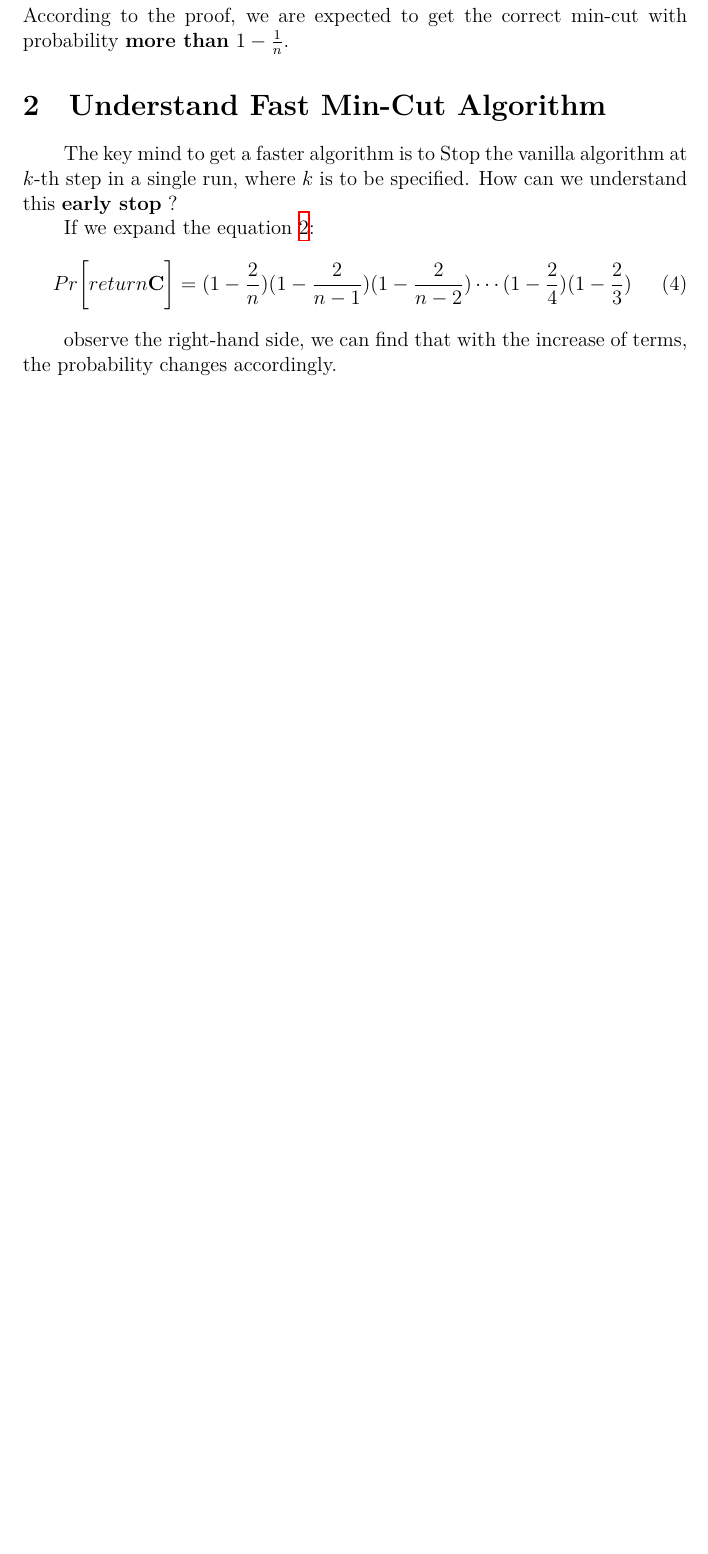
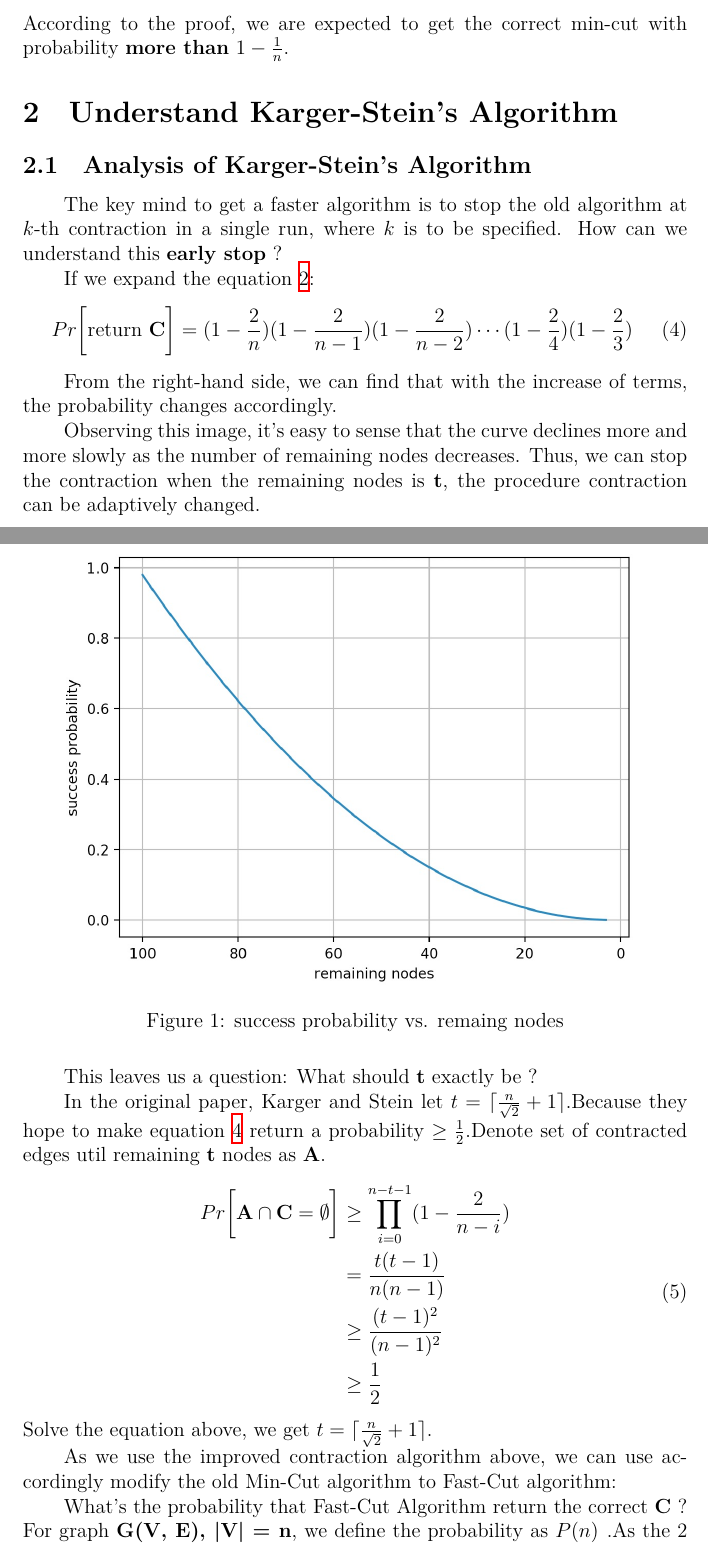
Before and after one commit to RITCHIEHuang/Notes, a LaTeX document (Min-cut and Max-cut.tex): part of page 4 of 4 before the commit and two parts of pages 4 and 5 of 7 after it, the two joined at a grey line, cut so that both start at the same text, the shorter picture padded with empty space. The pictures show the PDF file Min-cut and Max-cut.pdf that the author committed with the source.

Commit message:
Add content to  Min-cut and Max-cut

```diff
--- a/Min-cut and Max-cut.tex
+++ b/Min-cut and Max-cut.tex
@@ -68,14 +94,43 @@ If we run the algorithm independently for $\frac{n (n - 1)}{2} \log n$ times.
 \end{equation}
 According to the proof, we are expected to get the correct min-cut with probability \textbf{more than} $1 - \frac{1}{n}$.
 
-\section{Understand Fast Min-Cut Algorithm}
+\section{Understand Karger-Stein's Algorithm}
 
-The key mind to get a faster algorithm is to Stop the vanilla algorithm at $k$-th step in a single run, where $k$ is to be specified.
+\subsection{Analysis of Karger-Stein's Algorithm}
+The key mind to get a faster algorithm is to stop the old algorithm at $k$-th contraction in a single run, where $k$ is to be specified.
 How can we understand this \textbf{early stop} ?
 
-If we expand the equation \ref{product prob}:
-\begin{equation}
-    Pr \bigg[ return \text{\textbf{C}} \bigg] = (1 - \frac{2}{n})(1 - \frac{2}{n - 1})(1 - \frac{2}{n - 2}) \cdots (1- \frac{2}{4})(1 - \frac{2}{3})
+If we expand the equation \ref{eq: eq2}:
+\begin{equation}\label{eq: eq4}
+    Pr \bigg[ \text{return \textbf{C}} \bigg] = (1 - \frac{2}{n})(1 - \frac{2}{n - 1})(1 - \frac{2}{n - 2}) \cdots (1- \frac{2}{4})(1 - \frac{2}{3})
 \end{equation}
 
-observe the right-hand side, we can find that with the increase of terms, the probability changes accordingly.
+From the right-hand side, we can find that with the increase of terms, the probability changes accordingly.
+\begin{figure}[h]
+    \centering
+    \includegraphics[scale=0.3]{images/min-cut-pic1.png}
+    \caption{success probability vs. remaing nodes}
+    \label{fig:fig1}
+\end{figure}
+
+Observing this image, it's easy to sense that the curve declines more and more slowly as the number of remaining nodes decreases.
+Thus, we can stop the contraction when the remaining nodes is ${\bf t}$, the procedure contraction can be adaptively changed.
+
+This leaves us a question: What should ${\bf t}$ exactly be ?
+
+In the original paper, Karger and Stein let $t = \lceil \frac{n}{\sqrt{2}} + 1 \rceil$.Because they hope to make equation \ref{eq: eq4}
+return a probability $\geq \frac{1}{2}$.Denote set of contracted edges util remaining \textbf{t} nodes as \textbf{A}.
+\begin{equation}\label{eq: eq5}
+    \begin{aligned}
+        Pr \bigg[ {\bf A} \cap {\bf C} = \emptyset \bigg] &\geq \prod_{i = 0}^{n - t - 1} (1 - \frac{2}{n - i}) \\
+                                                          &= \frac{t (t - 1)}{n (n - 1)} \\
+                                                          &\geq \frac{(t - 1)^2}{(n - 1)^2} \\
+                                                          &\geq \frac{1}{2}
+    \end{aligned}
+\end{equation}
+Solve the equation above, we get $t = \lceil \frac{n}{\sqrt{2}} + 1 \rceil$.
+
+
+\begin{algorithm}[h]
+    \caption{Improved Contraction Algorithm: Contract({\bf G, t})}
+    \begin{algorithmic}
@@ -81,0 +145,13 @@ observe the right-hand side, we can find that with the increase of terms, the pr
+    \end{algorithmic}
+\end{algorithm}
+
+As we use the improved contraction algorithm above, we can use accordingly modify the old Min-Cut algorithm to Fast-Cut algorithm:
+\begin{algorithm}[h]
+    \caption{Karger-Stein's Algorithm: Fast-Cut({\bf G})}
+    \begin{algorithmic}[1]
+        \Require graph {\bf G}, contraction stop threshold {\bf t}
+        \Ensure number of remaining edges {\bf$|\hat{C}|$}
+        \State set {\bf t} = $\lceil \frac{n}{\sqrt{2}} + 1 \rceil$
+        \If{{\bf |V|} <= 6}
+            \State perform min-cut algorithm by brute-force.
+        \Else
@@ -81,0 +162,9 @@ observe the right-hand side, we can find that with the increase of terms, the pr
+    \end{algorithmic}
+\end{algorithm}
+
+What's the probability that Fast-Cut Algorithm return the correct {\bf C} ?
+For graph {\bf G(V, E), |V| = n}, we define the probability as {\bf $P(n)$ }.As the 2 contractions are independent, we obtain:
+\begin{equation}
+    \begin{aligned}
+        P(n) &= 1 - (1 - \frac{1}{2} P(\lceil \frac{n}{\sqrt{2}} + 1 \rceil))^2 \\
+             &\geq 1 - \left( 1 - P(\lceil \frac{n}{\sqrt{2}} + 1 \rceil) + \frac{1}{4} P(\lceil \frac{n}{\sqrt{2}} + 1 \rceil)^2 \right) \\
@@ -81,0 +176,8 @@ observe the right-hand side, we can find that with the increase of terms, the pr
+    P(\lceil \frac{n}{\sqrt{2}} + 1 \rceil) = \Omega(\frac{1}{\log{n}})
+ \]
+
+Fast-Cut algorithm is ensured to return the correct min-cut {\bf C} with probability {\bf at least} $ 1 - \frac{1}{n}$:
+\begin{equation}
+    \begin{aligned}
+        1 - (1 - P(\lceil \frac{n}{\sqrt{2}} + 1 \rceil))^{\log^2{n}} &\geq 1 - (1 - \frac{1}{\log{n}})^{\log^2{n}} , \quad n \rightarrow \infty \\
+                                                                      &= 1 - \bigg( \frac{1}{e} \bigg)^{log{n}} \\
```
Also changed, not shown: Min-cut and Max-cut.pdf, images/min-cut-pic1.png (added), Min-cut and Max-cut.tex (65 more changed lines), 2 other files.
